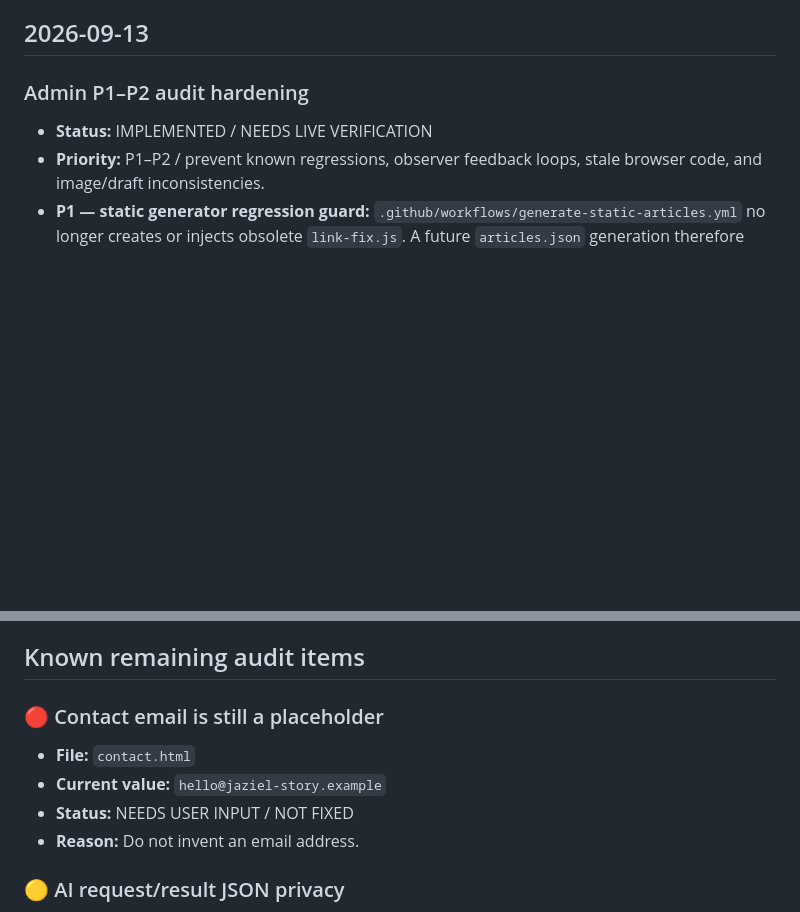
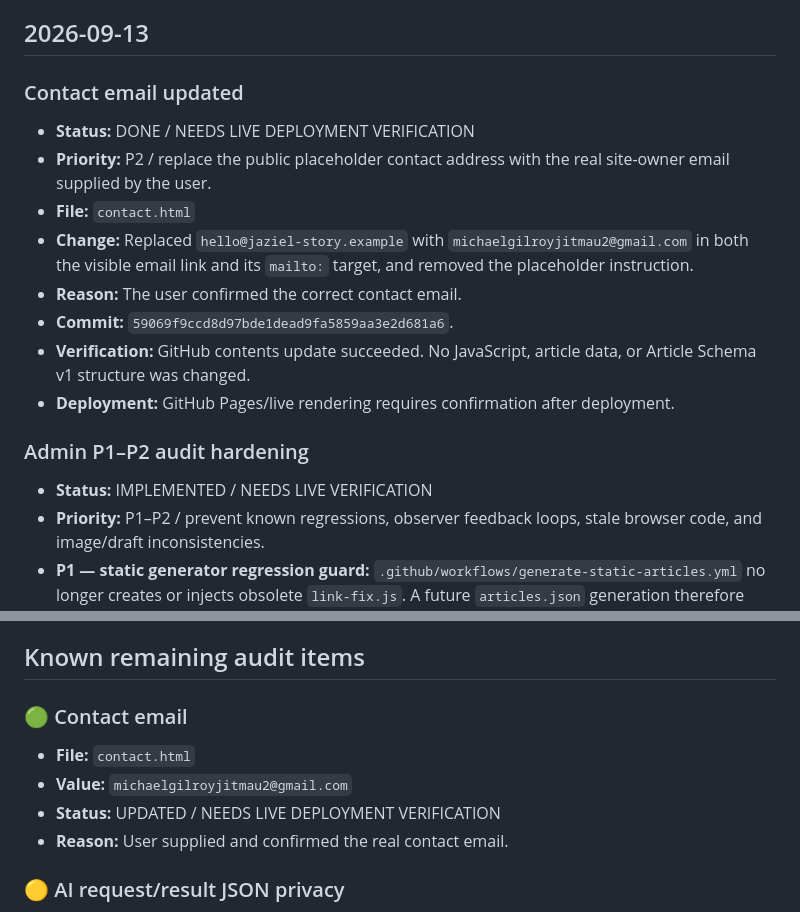
Before and after one commit to Jaziel-Story/jaziel-story.github.io, a Markdown page: CHANGELOG.md, 2 parts joined by grey strips. GitHub-like rendering; blank space fills up the shorter version.

Commit message:
Document contact email update

```diff
--- a/CHANGELOG.md
+++ b/CHANGELOG.md
@@ -13,6 +13,16 @@ This file is the project memory for repository changes. Read it before making a
 - If a previous fix is later reverted or superseded, record that explicitly instead of treating the old fix as still active.
 
 ## 2026-09-13
+
+### Contact email updated
+- **Status:** DONE / NEEDS LIVE DEPLOYMENT VERIFICATION
+- **Priority:** P2 / replace the public placeholder contact address with the real site-owner email supplied by the user.
+- **File:** `contact.html`
+- **Change:** Replaced `hello@jaziel-story.example` with `michaelgilroyjitmau2@gmail.com` in both the visible email link and its `mailto:` target, and removed the placeholder instruction.
+- **Reason:** The user confirmed the correct contact email.
+- **Commit:** `59069f9ccd8d97bde1dead9fa5859aa3e2d681a6`.
+- **Verification:** GitHub contents update succeeded. No JavaScript, article data, or Article Schema v1 structure was changed.
+- **Deployment:** GitHub Pages/live rendering requires confirmation after deployment.
 
 ### Admin P1–P2 audit hardening
 - **Status:** IMPLEMENTED / NEEDS LIVE VERIFICATION
@@ -132,11 +142,11 @@ Every repository change must be recorded in this file and summarized in `README.
 
 ## Known remaining audit items
 
-### 🔴 Contact email is still a placeholder
+### 🟢 Contact email
 - **File:** `contact.html`
-- **Current value:** `hello@jaziel-story.example`
-- **Status:** NEEDS USER INPUT / NOT FIXED
-- **Reason:** Do not invent an email address.
+- **Value:** `michaelgilroyjitmau2@gmail.com`
+- **Status:** UPDATED / NEEDS LIVE DEPLOYMENT VERIFICATION
+- **Reason:** User supplied and confirmed the real contact email.
 
 ### 🟡 AI request/result JSON privacy
 - **Status:** ARCHITECTURE REVIEW REQUIRED / NOT CHANGED
```
